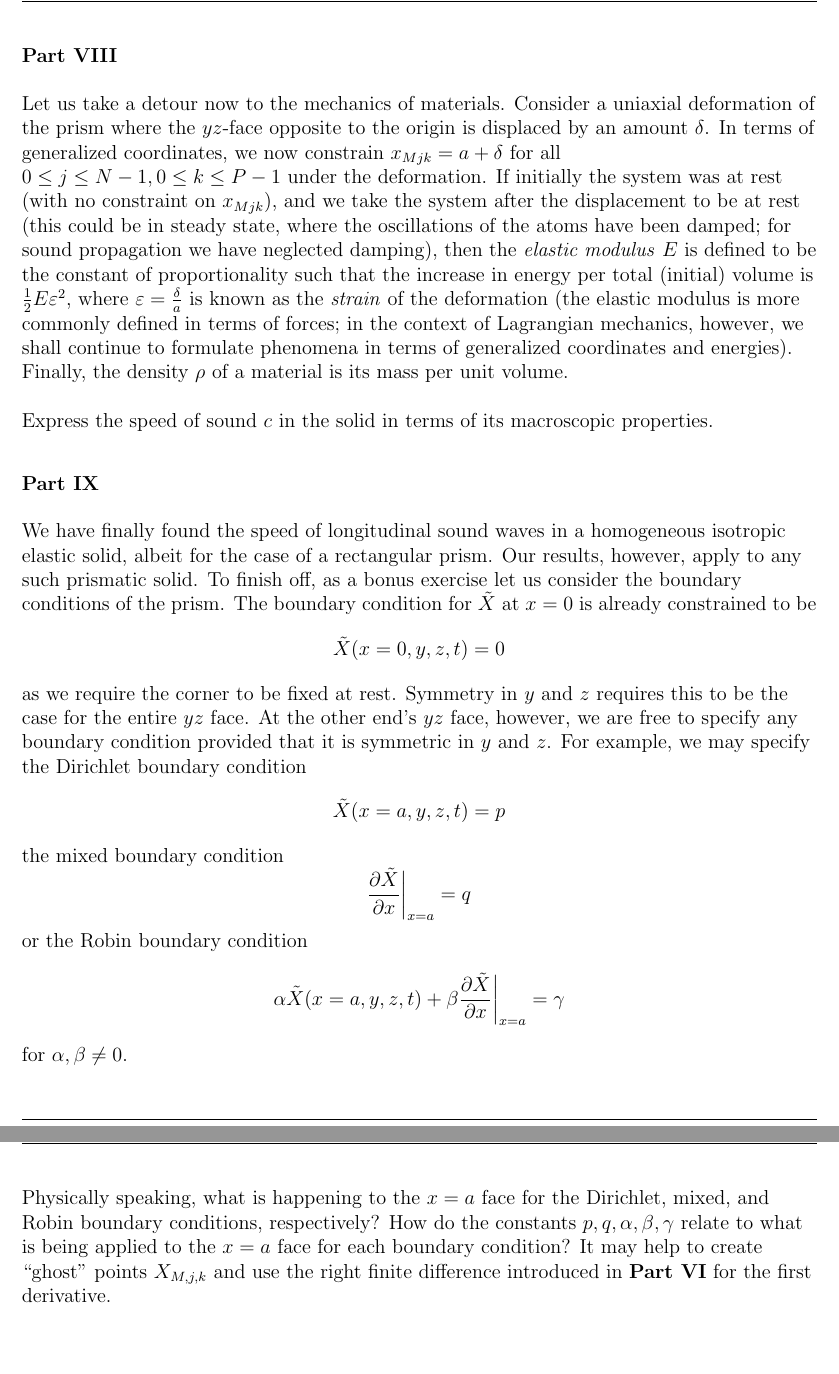
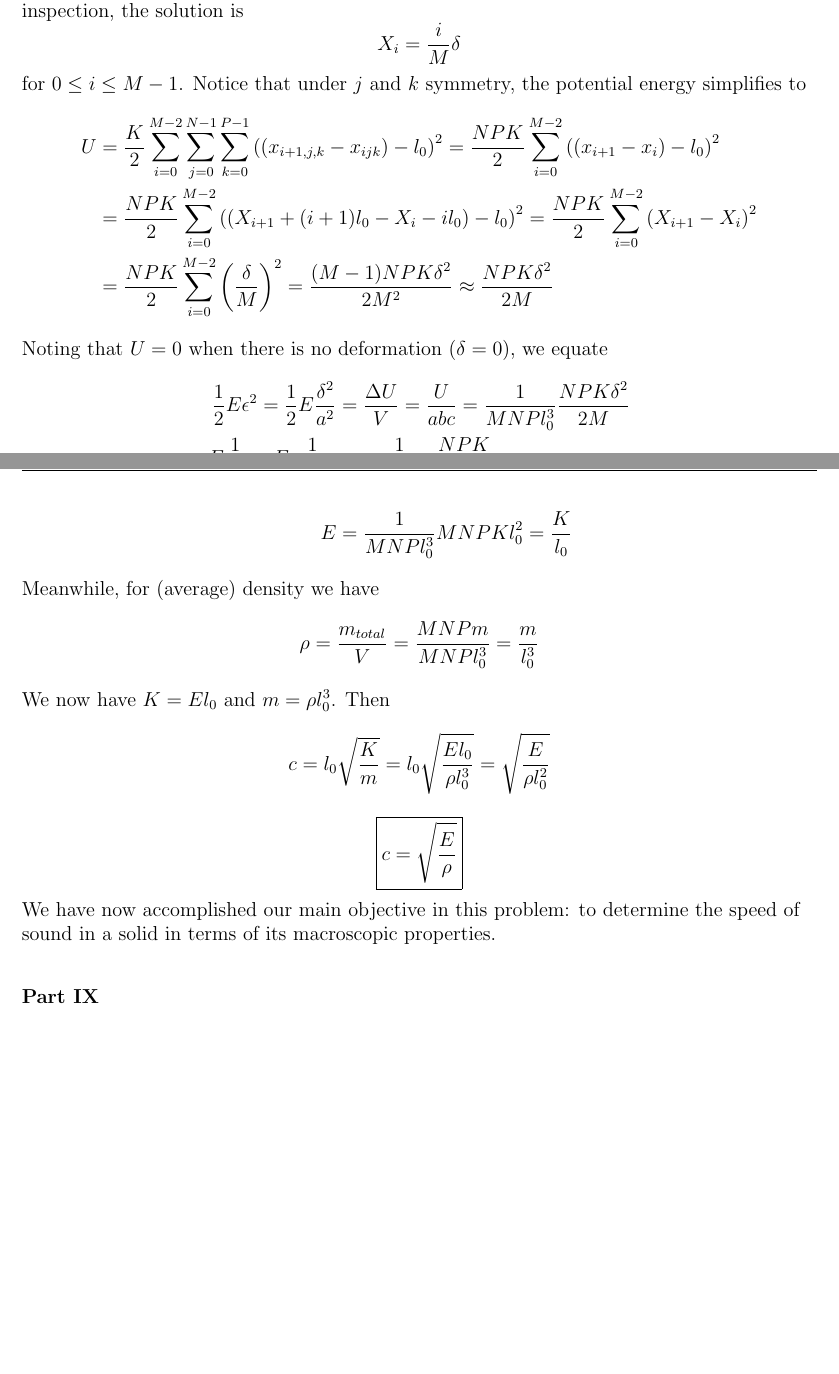
Before and after one commit to jwu277/phys350-project, a LaTeX document (solution.tex): two parts of pages 7 and 8 of 8, joined at a grey line, cut at the place of the change, the shorter picture padded with empty space. Compiled offline with pdfLaTeX.

Commit message:
finished PVIII soln

```diff
--- a/solution.tex
+++ b/solution.tex
@@ -239,4 +247,2 @@
 
     \subsubsection*{Part VIII}
-    Let us take a detour now to the mechanics of materials. Consider a uniaxial deformation of the prism where the $yz$-face opposite to the origin is displaced by an amount $\delta$. In terms of generalized coordinates, we now constrain $x_{Mjk} = a + \delta$ for all $0 \leq j \leq N-1, 0 \leq k \leq P-1$ under the deformation. If initially the system was at rest (with no constraint on $x_{Mjk}$), and we take the system after the displacement to be at rest (this could be in steady state, where the oscillations of the atoms have been damped; for sound propagation we have neglected damping), then the \textit{elastic modulus} $E$ is defined to be the constant of proportionality such that the increase in energy per total (initial) volume is $\frac{1}{2}E\varepsilon^2$, where $\varepsilon = \frac{\delta}{a}$ is known as the \textit{strain} of the deformation (the elastic modulus is more commonly defined in terms of forces; in the context of Lagrangian mechanics, however, we shall continue to formulate phenomena in terms of generalized coordinates and energies). Finally, the density $\rho$ of a material is its mass per unit volume.\newline\newline
-    Express the speed of sound $c$ in the solid in terms of its macroscopic properties.
@@ -243,15 +253,26 @@
+    That is, $X_i$ is the average value of its two neighbours. We now have $M$ linear equations in $M$ unknowns (two equations are from the boundary conditions). The coefficient matrix is tridiagonal and therefore invertible. Hence there is a unique solution to these equations. By inspection, the solution is
+    $$X_i = \frac{i}{M} \delta$$
+    for $0 \leq i \leq M-1$. Notice that under $j$ and $k$ symmetry, the potential energy simplifies to
+    \begin{align*}
+        U &= \frac{K}{2}\sum_{i=0}^{M-2}\sum_{j=0}^{N-1}\sum_{k=0}^{P-1}\left((x_{i+1,j,k} - x_{ijk}) - l_0\right)^2 = \frac{NPK}{2}\sum_{i=0}^{M-2}\left((x_{i+1} - x_{i}) - l_0\right)^2 \\
+        &= \frac{NPK}{2}\sum_{i=0}^{M-2}\left((X_{i+1} + (i+1)l_0 - X_{i} - il_0) - l_0\right)^2 = \frac{NPK}{2}\sum_{i=0}^{M-2}\left(X_{i+1} - X_{i}\right)^2 \\
+        &= \frac{NPK}{2}\sum_{i=0}^{M-2}\left(\frac{\delta}{M}\right)^2 = \frac{(M-1)NPK\delta^2}{2M^2} \approx \frac{NPK\delta^2}{2M}
+    \end{align*}
+    Noting that $U = 0$ when there is no deformation ($\delta = 0$), we equate
+    \begin{align*}
+        \frac{1}{2}E\epsilon^2 = \frac{1}{2}E\frac{\delta^2}{a^2} &= \frac{\Delta U}{V} = \frac{U}{abc} = \frac{1}{MNPl_0^3} \frac{NPK\delta^2}{2M} \\
+        E\frac{1}{a^2} = E\frac{1}{M^2l_0^2} &= \frac{1}{MNPl_0^3} \frac{NPK}{M} \\
+        E &= \frac{1}{MNPl_0^3} MNPKl_0^2 = \frac{K}{l_0}
+    \end{align*}
+    Meanwhile, for (average) density we have
+    $$\rho = \frac{m_{total}}{V} = \frac{MNPm}{MNPl_0^3} = \frac{m}{l_0^3}$$
+    We now have $K = El_0$ and $m = \rho l_0^3$. Then
+    $$c = l_0\sqrt{\frac{K}{m}} = l_0\sqrt{\frac{El_0}{\rho l_0^3}} = \sqrt{\frac{E}{\rho l_0^2}}$$
+    $$\boxed{c = \sqrt{\frac{E}{\rho}}}$$
+    We have now accomplished our main objective in this problem: to determine the speed of sound in a solid in terms of its macroscopic properties.
 
     \subsubsection*{Part IX}
-    We have finally found the speed of longitudinal sound waves in a homogeneous isotropic elastic solid, albeit for the case of a rectangular prism. Our results, however, apply to any such prismatic solid. To finish off, as a bonus exercise let us consider the boundary conditions of the prism. The boundary condition for $\tilde{X}$ at $x = 0$ is already constrained to be
-    $$\tilde{X}(x=0, y, z, t) = 0$$
-    as we require the corner to be fixed at rest. Symmetry in $y$ and $z$ requires this to be the case for the entire $yz$ face. At the other end's $yz$ face, however, we are free to specify any boundary condition provided that it is symmetric in $y$ and $z$. For example, we may specify the Dirichlet boundary condition
-    $$\tilde{X}(x=a, y, z, t) = p$$
-    the mixed boundary condition
-    $$\pderiv{\tilde{X}}{x}\bigg|_{x=a} = q$$
-    or the Robin boundary condition
-    $$\alpha\tilde{X}(x=a, y, z, t) + \beta\pderiv{\tilde{X}}{x}\bigg|_{x=a} = \gamma$$
-    for $\alpha, \beta \neq 0$.\newline\newline
-    Physically speaking, what is happening to the $x = a$ face for the Dirichlet, mixed, and Robin boundary conditions, respectively? How do the constants $p, q, \alpha, \beta, \gamma$ relate to what is being applied to the $x = a$ face for each boundary condition? It may help to create ``ghost'' points $X_{M,j,k}$ and use the right finite difference introduced in \textbf{Part VI} for the first derivative.
+    Final TODO
 
 \end{flushleft}
 
```
Also changed, not shown: project.tex (+1 -1 lines), project.pdf, solution.pdf, solution.tex (22 more changed lines).
